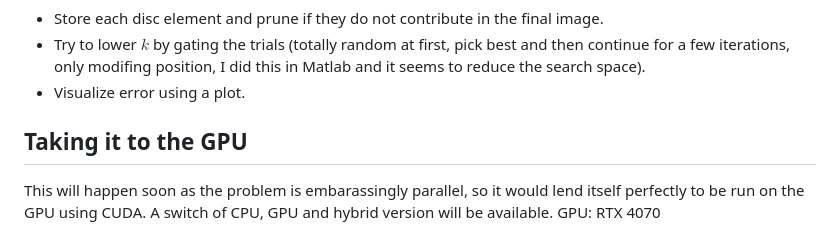
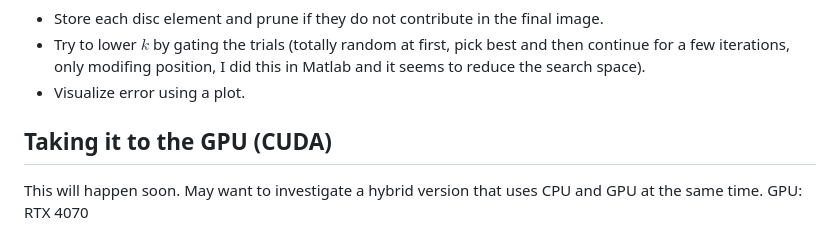
Before and after one commit to MatzJB/Hill-Climbing-Project, a Markdown page: README.md, the part around one of its changes. Drawn GitHub-style.

```diff
--- a/README.md
+++ b/README.md
@@ -85,8 +97,8 @@ OpenMP is used to parallelize the inner loop of the algorithm on the CPU.
 
 
 
-## Taking it to the GPU
+## Taking it to the GPU (CUDA)
 
-This will happen soon as the problem is embarassingly parallel, so it would lend itself perfectly to be run on the GPU using CUDA.
-A switch of CPU, GPU and hybrid version will be available.
+This will happen soon.
+May want to investigate a hybrid version that uses CPU and GPU at the same time.
 GPU: RTX 4070
```
Also changed, not shown: other parts of README.md (+23 -11 lines).
